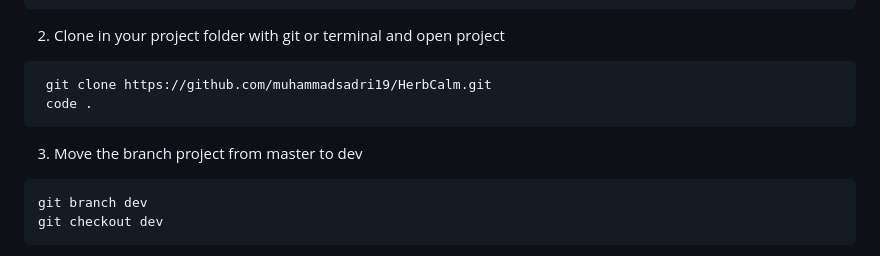
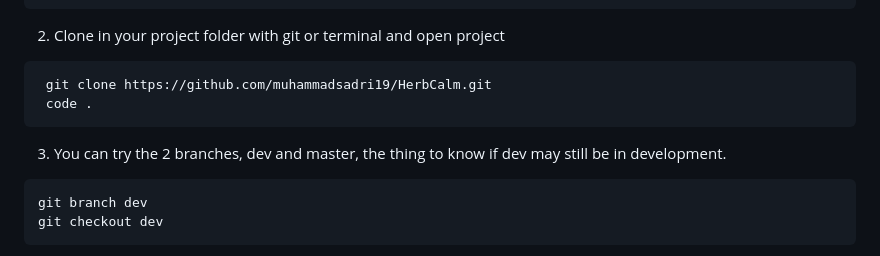
Before and after one commit to muuri19/HerbCalm, a Markdown page: README.md, the part around the change. Drawn GitHub-style.

````diff
--- a/README.md
+++ b/README.md
@@ -35,7 +35,7 @@ Aplikasi Kesehatan Herbal adalah teman sehat Anda yang menyediakan sumber inform
  git clone https://github.com/muhammadsadri19/HerbCalm.git
  code .
 ```
-3. Move the branch project from master to dev
+3. You can try the 2 branches, dev and master, the thing to know if dev may still be in development.
 ```bash
 git branch dev
 git checkout dev
````
